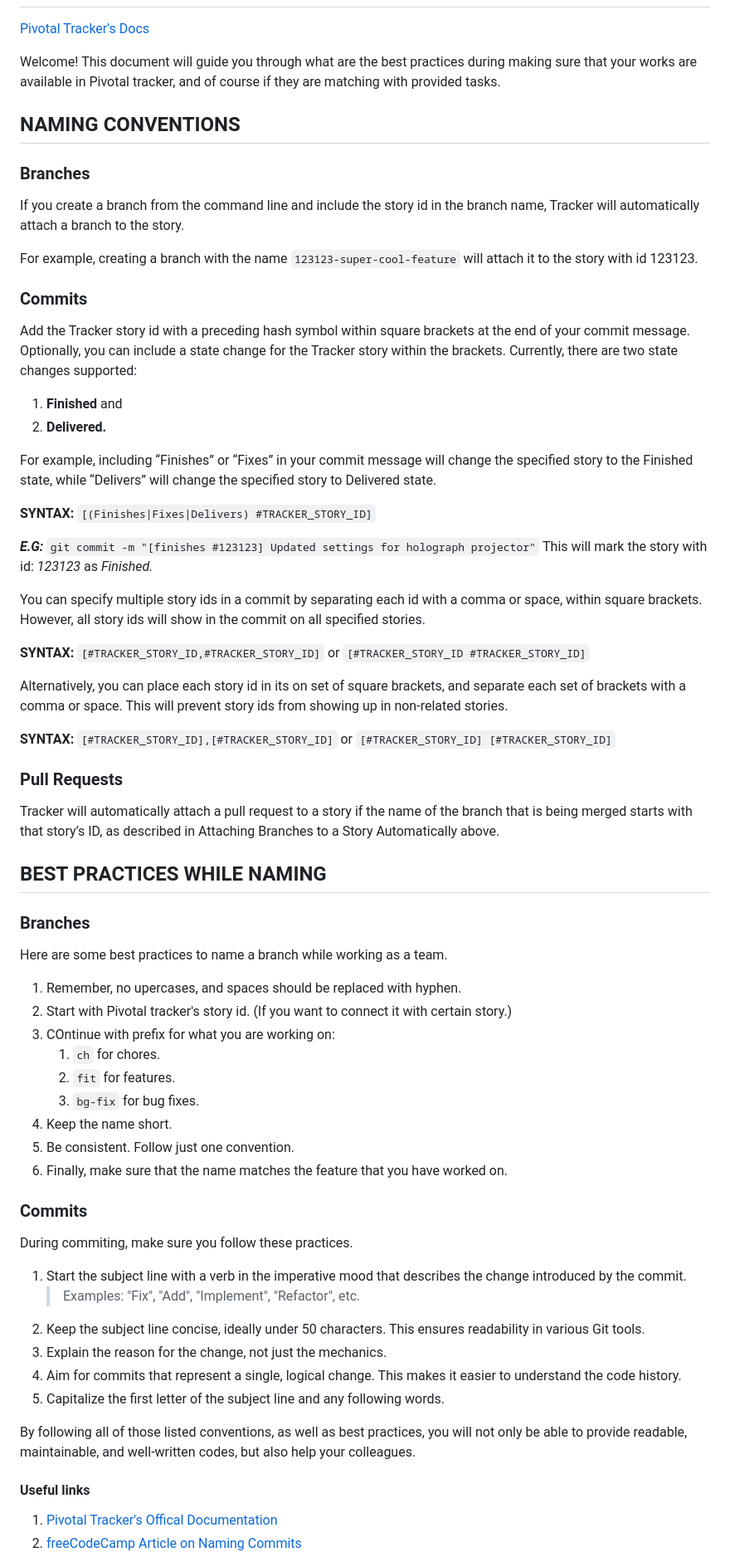
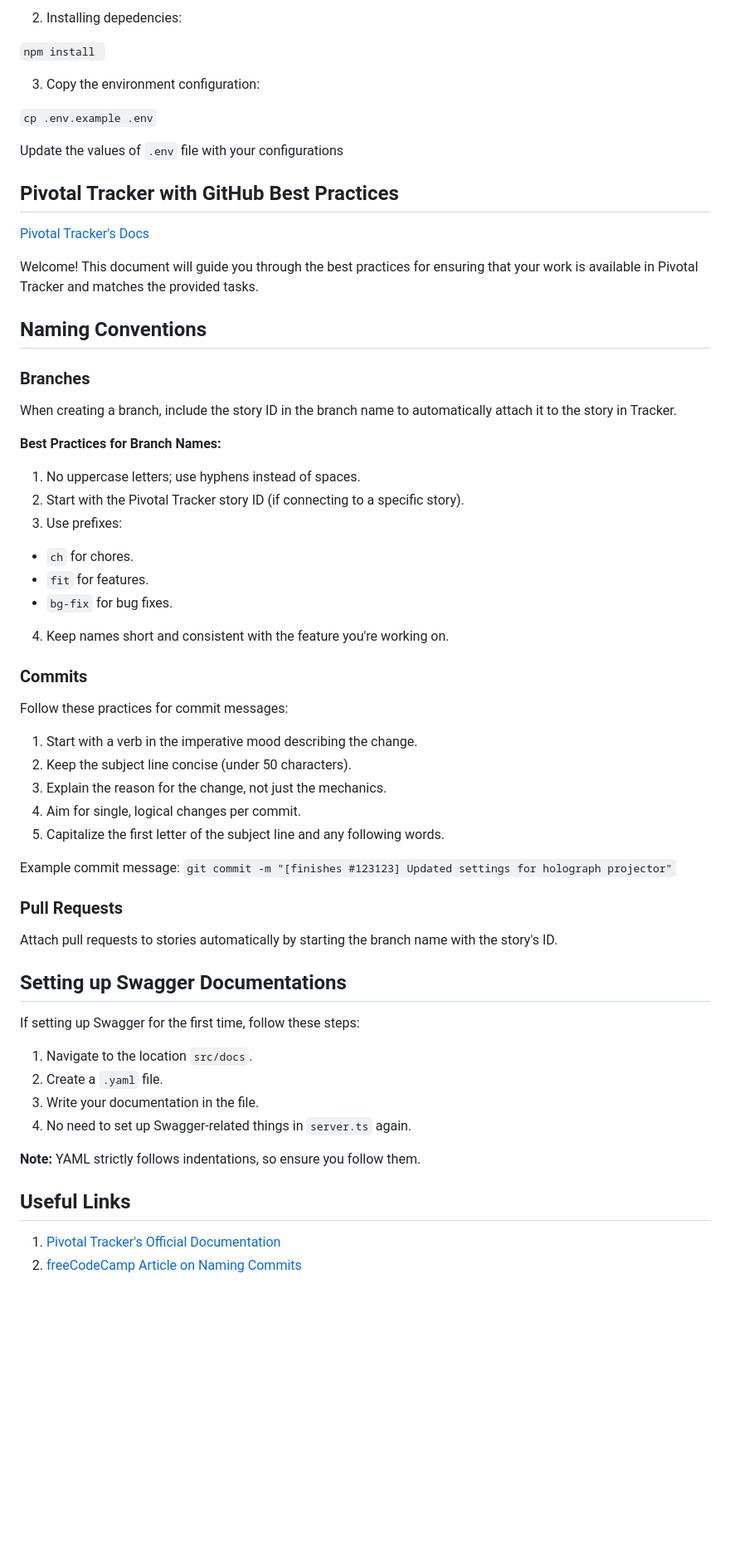
Before and after one commit to atlp-rwanda/e-commerce-mavericcks-bn, a Markdown page: README.md, the part around the change printed below. Shown: that part at 83% size. Rendered like a GitHub page; blank space fills up the shorter version.

Commit message:
modified readme for project guidelines

```diff
--- a/README.md
+++ b/README.md
@@ -8,74 +87,69 @@ Backend for team Maverick's e-commerce website
+2.  Installing depedencies:
+
+`npm install `
+
+3.  Copy the environment configuration:
+
+`cp .env.example .env`
+
+Update the values of `.env` file with your configurations
+
+<a id = "6"> </a>
+
+## Pivotal Tracker with GitHub Best Practices
 
 [Pivotal Tracker's Docs](https://www.pivotaltracker.com/help/articles/github_integration/#attaching-branches-to-a-story-automatically)
 
-Welcome! This document will guide you through what are the best practices during making sure that your works are available in Pivotal tracker, and of course if they are matching with provided tasks.
+Welcome! This document will guide you through the best practices for ensuring that your work is available in Pivotal Tracker and matches the provided tasks.
 
-## NAMING CONVENTIONS
+## Naming Conventions
 
 ### Branches
 
-If you create a branch from the command line and include the story id in the branch name, Tracker will automatically attach a branch to the story.
+When creating a branch, include the story ID in the branch name to automatically attach it to the story in Tracker.
 
-For example, creating a branch with the name `123123-super-cool-feature` will attach it to the story with id 123123.
+**Best Practices for Branch Names:**
+
+1. No uppercase letters; use hyphens instead of spaces.
+2. Start with the Pivotal Tracker story ID (if connecting to a specific story).
+3. Use prefixes:
+
+- `ch` for chores.
+- `fit` for features.
+- `bg-fix` for bug fixes.
+
+4. Keep names short and consistent with the feature you're working on.
 
 ### Commits
 
-Add the Tracker story id with a preceding hash symbol within square brackets at the end of your commit message.
-Optionally, you can include a state change for the Tracker story within the brackets.
-Currently, there are two state changes supported:
+Follow these practices for commit messages:
 
-1. **Finished** and
-2. **Delivered.**
+1. Start with a verb in the imperative mood describing the change.
+2. Keep the subject line concise (under 50 characters).
+3. Explain the reason for the change, not just the mechanics.
+4. Aim for single, logical changes per commit.
+5. Capitalize the first letter of the subject line and any following words.
 
-For example, including “Finishes” or “Fixes” in your commit message will change the specified story to the Finished state, while “Delivers” will change the specified story to Delivered state.
-
-**SYNTAX:** `[(Finishes|Fixes|Delivers) #TRACKER_STORY_ID]`
-
-**_E.G:_** `git commit -m "[finishes #123123] Updated settings for holograph projector"`
-This will mark the story with id: _123123_ as _Finished._
-
-You can specify multiple story ids in a commit by separating each id with a comma or space, within square brackets. However, all story ids will show in the commit on all specified stories.
-
-**SYNTAX:** `[#TRACKER_STORY_ID,#TRACKER_STORY_ID]` or `[#TRACKER_STORY_ID #TRACKER_STORY_ID]`
-
-Alternatively, you can place each story id in its on set of square brackets, and separate each set of brackets with a comma or space. This will prevent story ids from showing up in non-related stories.
-
-**SYNTAX:** `[#TRACKER_STORY_ID],[#TRACKER_STORY_ID]` or `[#TRACKER_STORY_ID] [#TRACKER_STORY_ID]`
+Example commit message: `git commit -m "[finishes #123123] Updated settings for holograph projector"`
 
 ### Pull Requests
 
-Tracker will automatically attach a pull request to a story if the name of the branch that is being merged starts with that story’s ID, as described in Attaching Branches to a Story Automatically above.
+Attach pull requests to stories automatically by starting the branch name with the story's ID.
 
-## BEST PRACTICES WHILE NAMING
+<a id = "7"> </a>
 
-### Branches
+## Setting up Swagger Documentations
 
-Here are some best practices to name a branch while working as a team.
+If setting up Swagger for the first time, follow these steps:
 
-1. Remember, no upercases, and spaces should be replaced with hyphen.
-2. Start with Pivotal tracker's story id. (If you want to connect it with certain story.)
-3. COntinue with prefix for what you are working on:
-   1. `ch` for chores.
-   2. `fit` for features.
-   3. `bg-fix` for bug fixes.
-4. Keep the name short.
-5. Be consistent. Follow just one convention.
-6. Finally, make sure that the name matches the feature that you have worked on.
+1. Navigate to the location `src/docs`.
+2. Create a `.yaml` file.
+3. Write your documentation in the file.
+4. No need to set up Swagger-related things in `server.ts` again.
 
-### Commits
+**Note:** YAML strictly follows indentations, so ensure you follow them.
 
-During commiting, make sure you follow these practices.
+## Useful Links
 
-1. Start the subject line with a verb in the imperative mood that describes the change introduced by the commit.
-   > Examples: "Fix", "Add", "Implement", "Refactor", etc.
-2. Keep the subject line concise, ideally under 50 characters. This ensures readability in various Git tools.
-3. Explain the reason for the change, not just the mechanics.
-4. Aim for commits that represent a single, logical change. This makes it easier to understand the code history.
-5. Capitalize the first letter of the subject line and any following words.
-
-By following all of those listed conventions, as well as best practices, you will not only be able to provide readable, maintainable, and well-written codes, but also help your colleagues.
-
-#### Useful links
-
-1. [Pivotal Tracker's Offical Documentation](https://www.pivotaltracker.com/help/articles/github_integration/#attaching-branches-to-a-story-automatically)
+1. [Pivotal Tracker's Official Documentation](https://www.pivotaltracker.com/help/articles/github_integration/#attaching-branches-to-a-story-automatically)
 2. [freeCodeCamp Article on Naming Commits](https://www.freecodecamp.org/news/writing-good-commit-messages-a-practical-guide/)
```
Also changed, not shown: other parts of README.md (+81 -16 lines).
